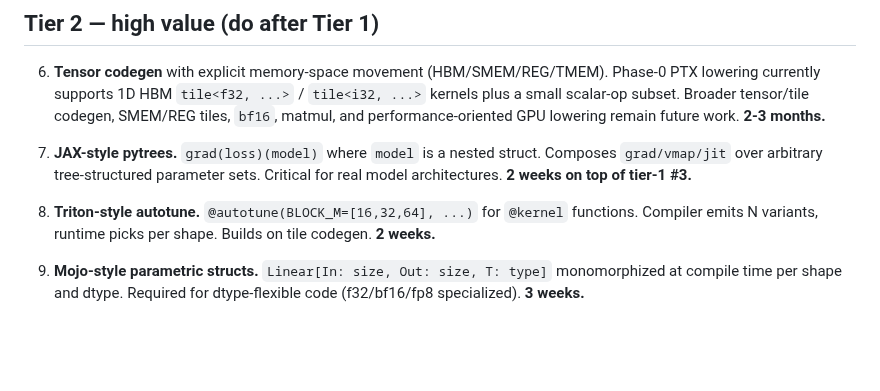
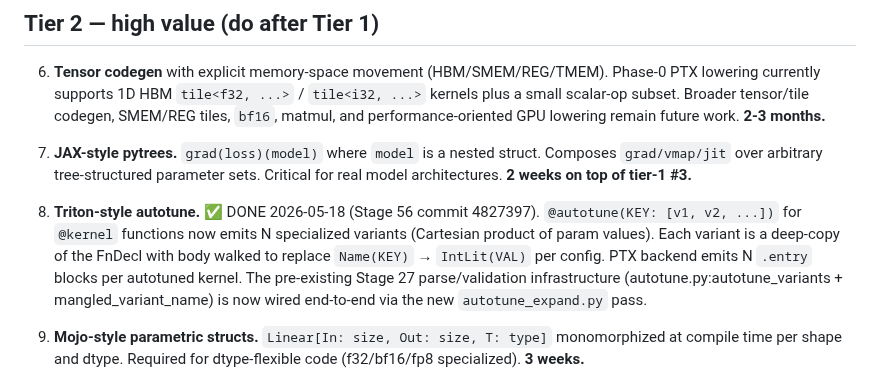
Before and after one commit to Questeria/helix, a Markdown page: docs/ROADMAP.md, the part around the change. Rendered like a GitHub page; blank space fills up the shorter version.

Commit message:
ROADMAP: Tier 2 #8 autotune SHIPPED (Stage 56 4827397)

```diff
--- a/docs/ROADMAP.md
+++ b/docs/ROADMAP.md
@@ -352,9 +352,15 @@ These are blockers for any real ML training, in priority order.
    parameter sets. Critical for real model architectures. **2 weeks
    on top of tier-1 #3.**
 
-8. **Triton-style autotune.** `@autotune(BLOCK_M=[16,32,64], ...)` for
-   `@kernel` functions. Compiler emits N variants, runtime picks per
-   shape. Builds on tile codegen. **2 weeks.**
+8. **Triton-style autotune.** ✅ DONE 2026-05-18 (Stage 56 commit
+   4827397). `@autotune(KEY: [v1, v2, ...])` for `@kernel` functions
+   now emits N specialized variants (Cartesian product of param
+   values). Each variant is a deep-copy of the FnDecl with body
+   walked to replace `Name(KEY)` → `IntLit(VAL)` per config.
+   PTX backend emits N `.entry` blocks per autotuned kernel. The
+   pre-existing Stage 27 parse/validation infrastructure
+   (autotune.py:autotune_variants + mangled_variant_name) is now
+   wired end-to-end via the new `autotune_expand.py` pass.
 
 9. **Mojo-style parametric structs.** `Linear[In: size, Out: size, T:
    type]` monomorphized at compile time per shape and dtype. Required
```
